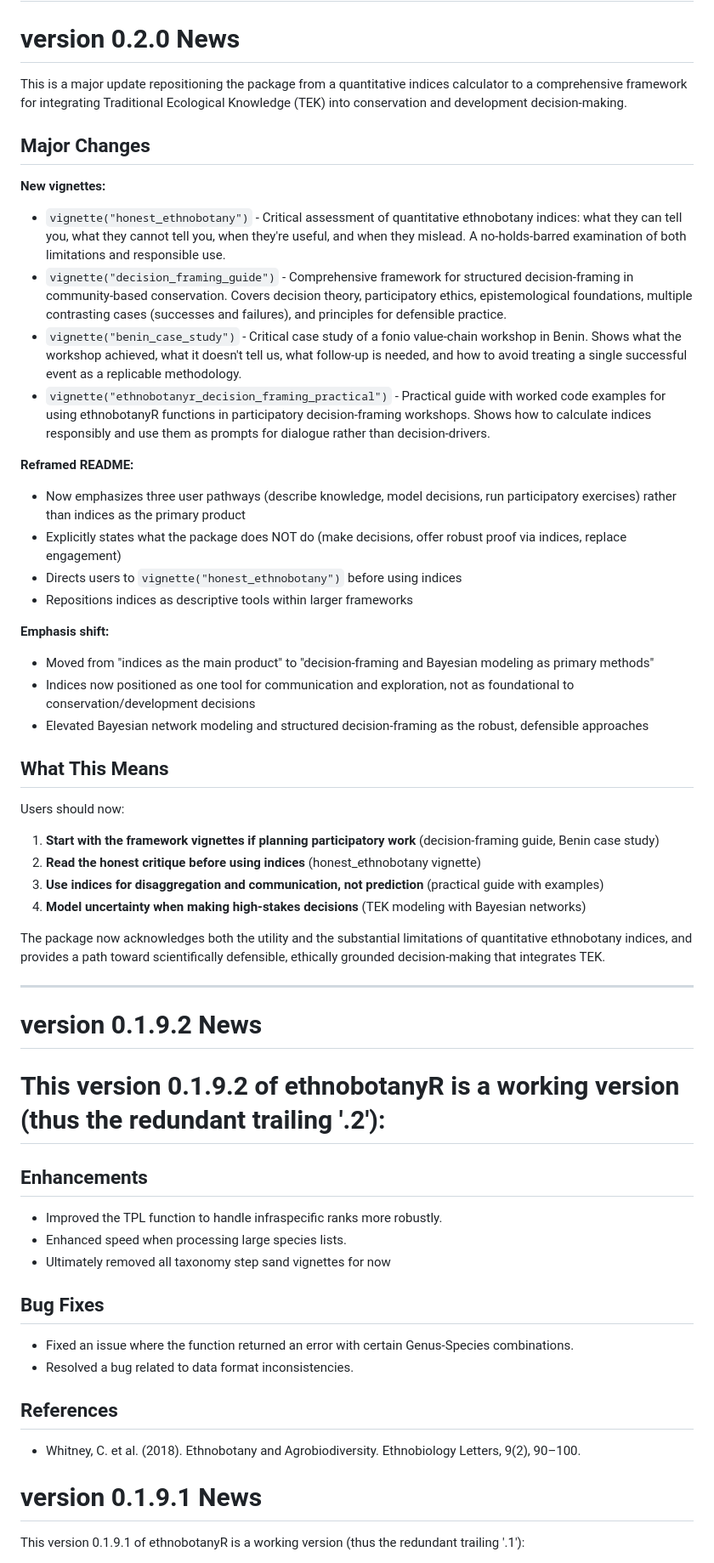
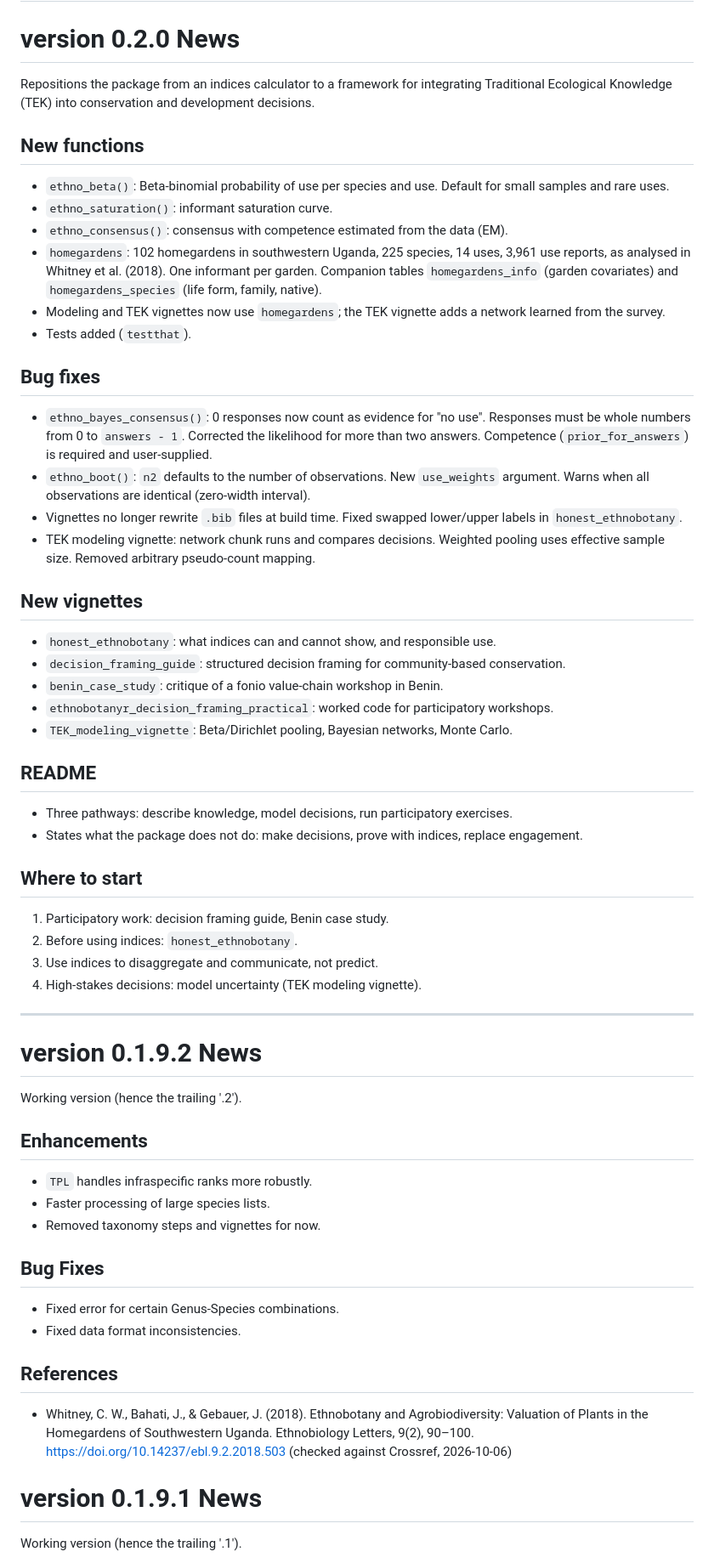
Before and after one commit to CWWhitney/ethnobotanyR, a Markdown page: NEWS.md, the part around one of its changes. Shown at 85% size. Drawn GitHub-style.

```diff
--- a/NEWS.md
+++ b/NEWS.md
@@ -2,56 +2,63 @@
 
 # version 0.2.0 News
 
-This is a major update repositioning the package from a quantitative indices calculator to a comprehensive framework for integrating Traditional Ecological Knowledge (TEK) into conservation and development decision-making.
+Repositions the package from an indices calculator to a framework for integrating Traditional Ecological Knowledge (TEK) into conservation and development decisions.
 
-## Major Changes
+## New functions
 
-**New vignettes:**
-- `vignette("honest_ethnobotany")` - Critical assessment of quantitative ethnobotany indices: what they can tell you, what they cannot tell you, when they're useful, and when they mislead. A no-holds-barred examination of both limitations and responsible use.
-- `vignette("decision_framing_guide")` - Comprehensive framework for structured decision-framing in community-based conservation. Covers decision theory, participatory ethics, epistemological foundations, multiple contrasting cases (successes and failures), and principles for defensible practice.
-- `vignette("benin_case_study")` - Critical case study of a fonio value-chain workshop in Benin. Shows what the workshop achieved, what it doesn't tell us, what follow-up is needed, and how to avoid treating a single successful event as a replicable methodology.
-- `vignette("ethnobotanyr_decision_framing_practical")` - Practical guide with worked code examples for using ethnobotanyR functions in participatory decision-framing workshops. Shows how to calculate indices responsibly and use them as prompts for dialogue rather than decision-drivers.
+- `ethno_beta()`: Beta-binomial probability of use per species and use. Default for small samples and rare uses.
+- `ethno_saturation()`: informant saturation curve.
+- `ethno_consensus()`: consensus with competence estimated from the data (EM).
+- `homegardens`: 102 homegardens in southwestern Uganda, 225 species, 14 uses, 3,961 use reports, as analysed in Whitney et al. (2018). One informant per garden. Companion tables `homegardens_info` (garden covariates) and `homegardens_species` (life form, family, native).
+- Modeling and TEK vignettes now use `homegardens`; the TEK vignette adds a network learned from the survey.
+- Tests added (`testthat`).
 
-**Reframed README:**
-- Now emphasizes three user pathways (describe knowledge, model decisions, run participatory exercises) rather than indices as the primary product
-- Explicitly states what the package does NOT do (make decisions, offer robust proof via indices, replace engagement)
-- Directs users to `vignette("honest_ethnobotany")` before using indices
-- Repositions indices as descriptive tools within larger frameworks
+## Bug fixes
 
-**Emphasis shift:**
-- Moved from "indices as the main product" to "decision-framing and Bayesian modeling as primary methods"
-- Indices now positioned as one tool for communication and exploration, not as foundational to conservation/development decisions
-- Elevated Bayesian network modeling and structured decision-framing as the robust, defensible approaches
+- `ethno_bayes_consensus()`: 0 responses now count as evidence for "no use". Responses must be whole numbers from 0 to `answers - 1`. Corrected the likelihood for more than two answers. Competence (`prior_for_answers`) is required and user-supplied.
+- `ethno_boot()`: `n2` defaults to the number of observations. New `use_weights` argument. Warns when all observations are identical (zero-width interval).
+- Vignettes no longer rewrite `.bib` files at build time. Fixed swapped lower/upper labels in `honest_ethnobotany`.
+- TEK modeling vignette: network chunk runs and compares decisions. Weighted pooling uses effective sample size. Removed arbitrary pseudo-count mapping.
 
-## What This Means
+## New vignettes
 
-Users should now:
-1. **Start with the framework vignettes if planning participatory work** (decision-framing guide, Benin case study)
-2. **Read the honest critique before using indices** (honest_ethnobotany vignette)
-3. **Use indices for disaggregation and communication, not prediction** (practical guide with examples)
-4. **Model uncertainty when making high-stakes decisions** (TEK modeling with Bayesian networks)
+- `honest_ethnobotany`: what indices can and cannot show, and responsible use.
+- `decision_framing_guide`: structured decision framing for community-based conservation.
+- `benin_case_study`: critique of a fonio value-chain workshop in Benin.
+- `ethnobotanyr_decision_framing_practical`: worked code for participatory workshops.
+- `TEK_modeling_vignette`: Beta/Dirichlet pooling, Bayesian networks, Monte Carlo.
 
-The package now acknowledges both the utility and the substantial limitations of quantitative ethnobotany indices, and provides a path toward scientifically defensible, ethically grounded decision-making that integrates TEK.
+## README
+
+- Three pathways: describe knowledge, model decisions, run participatory exercises.
+- States what the package does not do: make decisions, prove with indices, replace engagement.
+
+## Where to start
+
+1. Participatory work: decision framing guide, Benin case study.
+2. Before using indices: `honest_ethnobotany`.
+3. Use indices to disaggregate and communicate, not predict.
+4. High-stakes decisions: model uncertainty (TEK modeling vignette).
 
 ---
 
 # version 0.1.9.2 News
 
-# This version 0.1.9.2 of ethnobotanyR is a working version (thus the redundant trailing '.2'):
+Working version (hence the trailing '.2').
 
 ## Enhancements
-- Improved the TPL function to handle infraspecific ranks more robustly.
-- Enhanced speed when processing large species lists.
-- Ultimately removed all taxonomy step sand vignettes for now
+- `TPL` handles infraspecific ranks more robustly.
+- Faster processing of large species lists.
+- Removed taxonomy steps and vignettes for now.
 
 ## Bug Fixes
-- Fixed an issue where the function returned an error with certain Genus-Species combinations.
-- Resolved a bug related to data format inconsistencies.
+- Fixed error for certain Genus-Species combinations.
+- Fixed data format inconsistencies.
 
 ## References
-- Whitney, C. et al. (2018). Ethnobotany and Agrobiodiversity. Ethnobiology Letters, 9(2), 90–100.
+- Whitney, C. W., Bahati, J., & Gebauer, J. (2018). Ethnobotany and Agrobiodiversity: Valuation of Plants in the Homegardens of Southwestern Uganda. Ethnobiology Letters, 9(2), 90–100. <https://doi.org/10.14237/ebl.9.2.2018.503> (checked against Crossref, 2026-10-06)
 
 # version 0.1.9.1 News
 
-This version 0.1.9.1 of ethnobotanyR is a working version (thus the redundant trailing '.1'):
+Working version (hence the trailing '.1').
 
```
Also changed, not shown: other parts of NEWS.md (+21 -37 lines).
